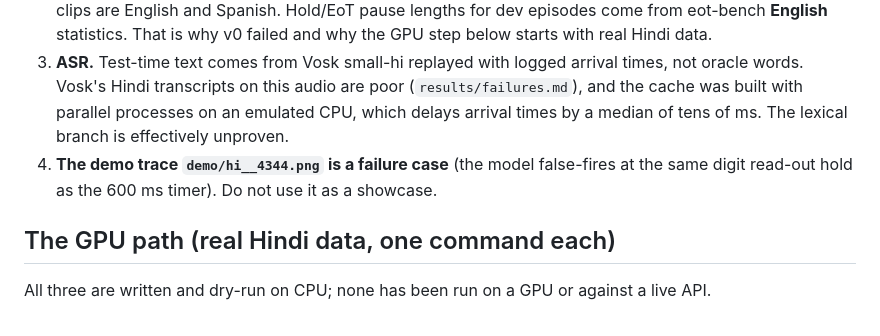
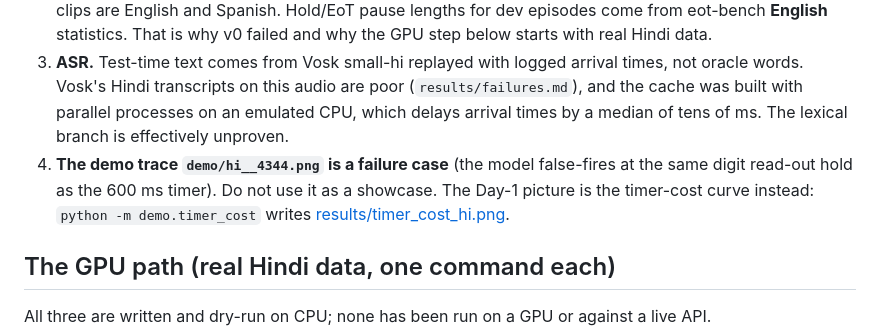
Before and after one commit to Vision-jarvis/smallest-eot, a Markdown page: README.md, the part around the change. Drawn GitHub-style.

Commit message:
Fix M9: timer-cost plot for Day 1 instead of the failing model trace; commit run logs (m3)
Co-Authored-By: Claude Opus 5.5 <noreply@anthropic.com>

```diff
--- a/README.md
+++ b/README.md
@@ -58,7 +58,7 @@ Soniox has no FCR@300 point because none of its operating points reaches 300 ms
 1. **Test-set use.** v0 was scored on all 400 eot-bench `hi` turns, and three design changes (stack the Smart Turn probability, remove the VAD gate, add raw VAD features) were decided after seeing that score. Then v0.1, nine ablations, three channel conditions, the deployed sweep and the slice table were all scored on the same 400. Weights and knobs were never fit on eot-bench, but the 634 ms is a once-contaminated number. From 2026-10-20 the 400 turns are split by a salted hash of the turn id (`eval/split.py`, ids in `eval/eot_bench_hi_split.csv`) into a **dev-test** half for iteration and a **sealed 200-turn half** that nothing is computed on until the one final frozen-knob v1 run. `run_bench` refuses the sealed half without `--final` and logs every such run in `results/SEALED_LEDGER.md` (empty today). The sealed half is "sealed from now on", not "never seen": it was part of the 400 that informed v0 to v0.1.
 2. **No real Hindi speech in training.** Every Hindi training and dev clip is Google Chirp3 TTS (`data/smart_turn_hi` 2196 clips, `data/smart_turn_hi_test` 1165 clips, all `synthetic=True`). The real-human clips are English and Spanish. Hold/EoT pause lengths for dev episodes come from eot-bench **English** statistics. That is why v0 failed and why the GPU step below starts with real Hindi data.
 3. **ASR.** Test-time text comes from Vosk small-hi replayed with logged arrival times, not oracle words. Vosk's Hindi transcripts on this audio are poor (`results/failures.md`), and the cache was built with parallel processes on an emulated CPU, which delays arrival times by a median of tens of ms. The lexical branch is effectively unproven.
-4. **The demo trace `demo/hi__4344.png` is a failure case** (the model false-fires at the same digit read-out hold as the 600 ms timer). Do not use it as a showcase.
+4. **The demo trace `demo/hi__4344.png` is a failure case** (the model false-fires at the same digit read-out hold as the 600 ms timer). Do not use it as a showcase. The Day-1 picture is the timer-cost curve instead: `python -m demo.timer_cost` writes [results/timer_cost_hi.png](results/timer_cost_hi.png).
 
 ## The GPU path (real Hindi data, one command each)
 
```
Also changed, not shown: results/timer_cost_hi.png (added), 1 other file.
